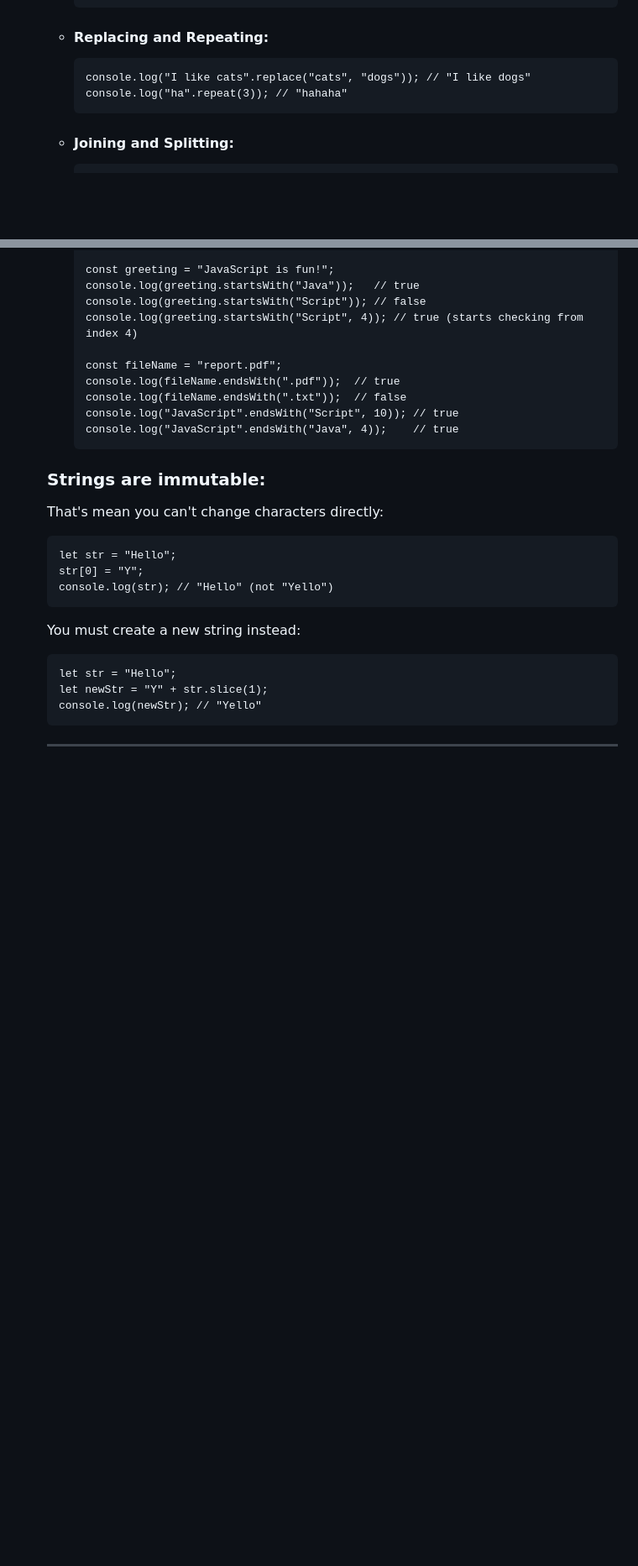
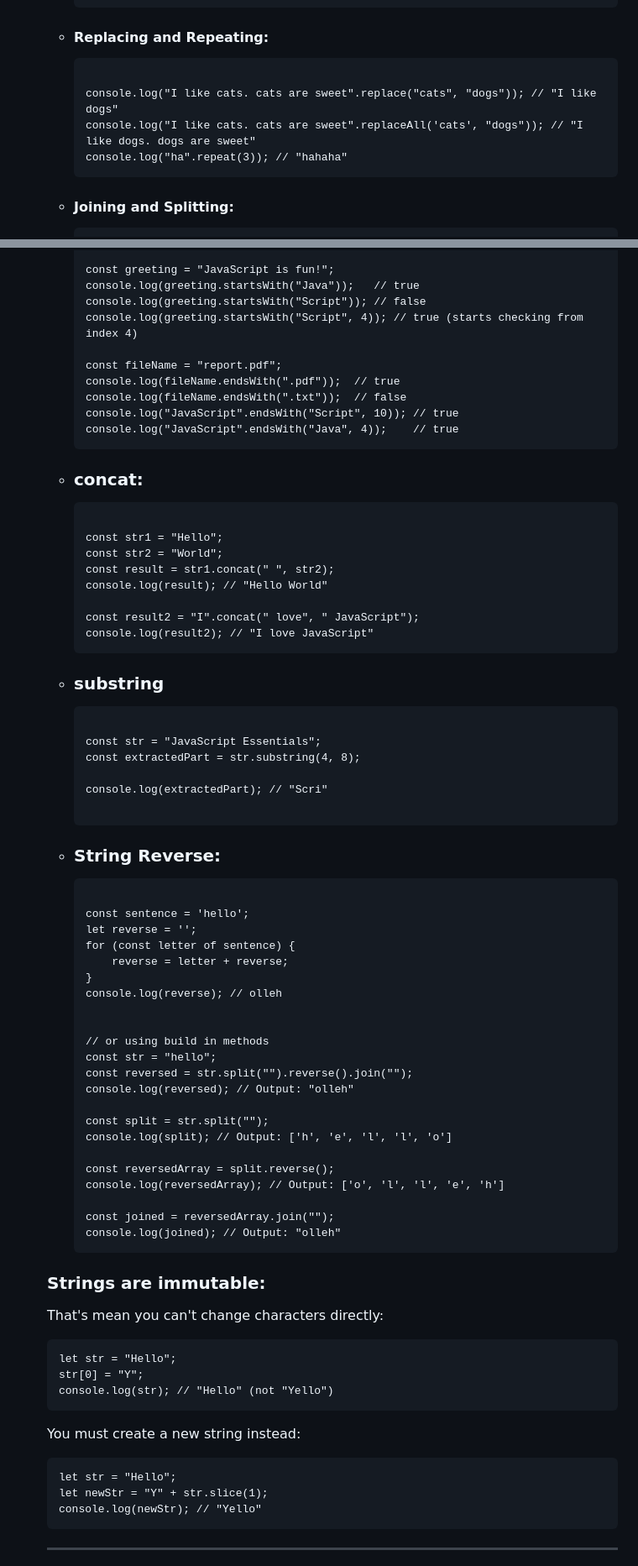
Before and after one commit to muhammad-tamim/JavaScript-notes, a Markdown page: README.md, 2 parts joined by grey strips. Shown at 84% size. GitHub-like rendering; blank space fills up the shorter version.

Commit message:
docs(part 1: Data Types --> 7 Primitive Data types --> string): add some more string methods

```diff
--- a/README.md
+++ b/README.md
@@ -1290,7 +1290,9 @@ console.log(text.slice(-4, -1));  // "rip" (start at the 4th position from the r
 <li>
 <h4>Replacing and Repeating:</h4>
 
-<pre><code>console.log("I like cats".replace("cats", "dogs")); // "I like dogs"
+<pre><code>
+console.log("I like cats. cats are sweet".replace("cats", "dogs")); // "I like dogs"
+console.log("I like cats. cats are sweet".replaceAll('cats', "dogs")); // "I like dogs. dogs are sweet"
 console.log("ha".repeat(3)); // "hahaha"
 </code></pre>
 </li>
@@ -1328,6 +1330,60 @@ console.log(fileName.endsWith(".txt"));  // false
 console.log("JavaScript".endsWith("Script", 10)); // true
 console.log("JavaScript".endsWith("Java", 4));    // true</code></pre>
 </li>
+<li>
+<h3>concat:</h3>
+
+<pre><code>
+const str1 = "Hello";
+const str2 = "World";
+const result = str1.concat(" ", str2);
+console.log(result); // "Hello World"
+
+const result2 = "I".concat(" love", " JavaScript");
+console.log(result2); // "I love JavaScript"
+</code></pre>
+</li>
+
+<li>
+<h3>substring</h3>
+
+<pre><code>
+const str = "JavaScript Essentials";
+const extractedPart = str.substring(4, 8);
+
+console.log(extractedPart); // "Scri"
+
+</code></pre>
+</li>
+
+<li>
+<h3>String Reverse:</h3>
+
+<pre><code>
+const sentence = 'hello';
+let reverse = '';
+for (const letter of sentence) {
+    reverse = letter + reverse;
+}
+console.log(reverse); // olleh
+
+
+// or using build in methods
+const str = "hello";
+const reversed = str.split("").reverse().join("");
+console.log(reversed); // Output: "olleh"
+
+const split = str.split("");
+console.log(split); // Output: ['h', 'e', 'l', 'l', 'o']
+
+const reversedArray = split.reverse();
+console.log(reversedArray); // Output: ['o', 'l', 'l', 'e', 'h']
+
+const joined = reversedArray.join("");
+console.log(joined); // Output: "olleh"
+</code></pre>
+</li>
+
 </ul>
 
 <h3>Strings are immutable:</h3>
```
